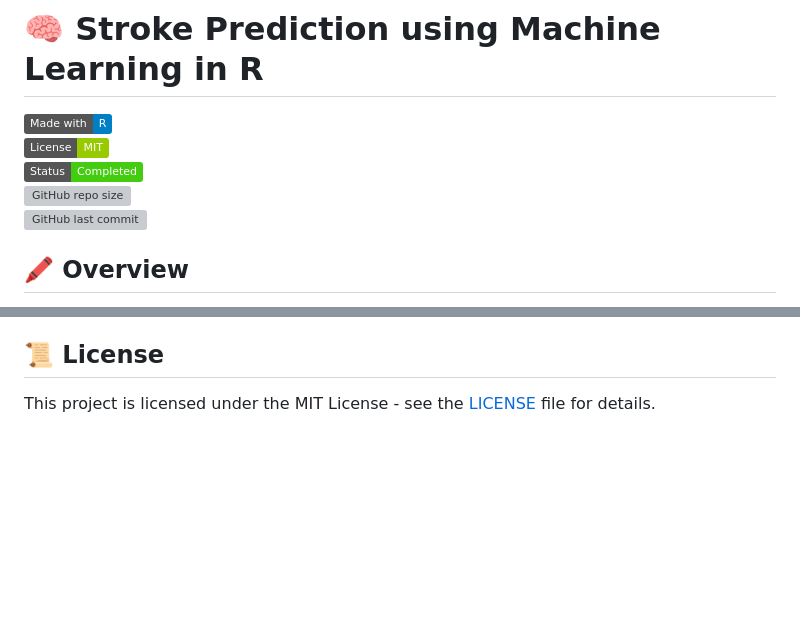
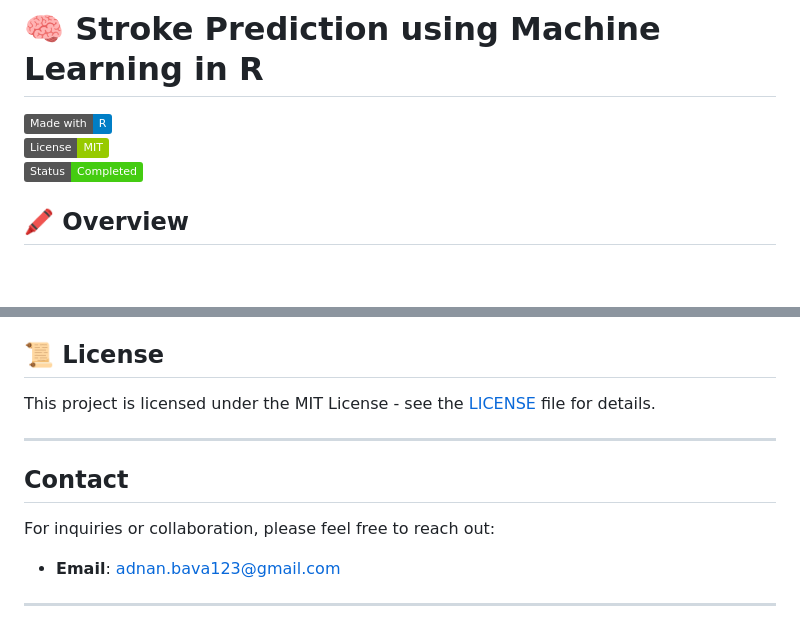
Before and after one commit to ADNAN-BAVA/Stroke_Prediction, a Markdown page: README.md, 2 parts joined by grey strips. GitHub-like rendering; badges without logos; blank space fills up the shorter version; grey boxes are pictures that could not be loaded.

```diff
--- a/README.md
+++ b/README.md
@@ -3,8 +3,6 @@
 [![R](https://img.shields.io/badge/Made%20with-R-blue?style=flat&logo=R&logoColor=white)](https://cran.r-project.org/)
 [![License: MIT](https://img.shields.io/badge/License-MIT-green.svg?style=flat)](https://opensource.org/licenses/MIT)
 [![Build Status](https://img.shields.io/badge/Status-Completed-brightgreen?style=flat&logo=check)](#)
-![GitHub repo size](https://img.shields.io/github/repo-size/<your-username>/<repo-name>?style=flat&logo=github)
-![GitHub last commit](https://img.shields.io/github/last-commit/<your-username>/<repo-name>?style=flat)
 
 ## 🖍️ Overview
 
@@ -53,3 +51,12 @@ The dataset contains demographic and medical attributes such as age, BMI, glucos
 
 ## 📜 License
 This project is licensed under the MIT License - see the [LICENSE](LICENSE) file for details.
+
+---
+
+## Contact
+
+For inquiries or collaboration, please feel free to reach out:
+- **Email**: adnan.bava123@gmail.com
+
+---
```
